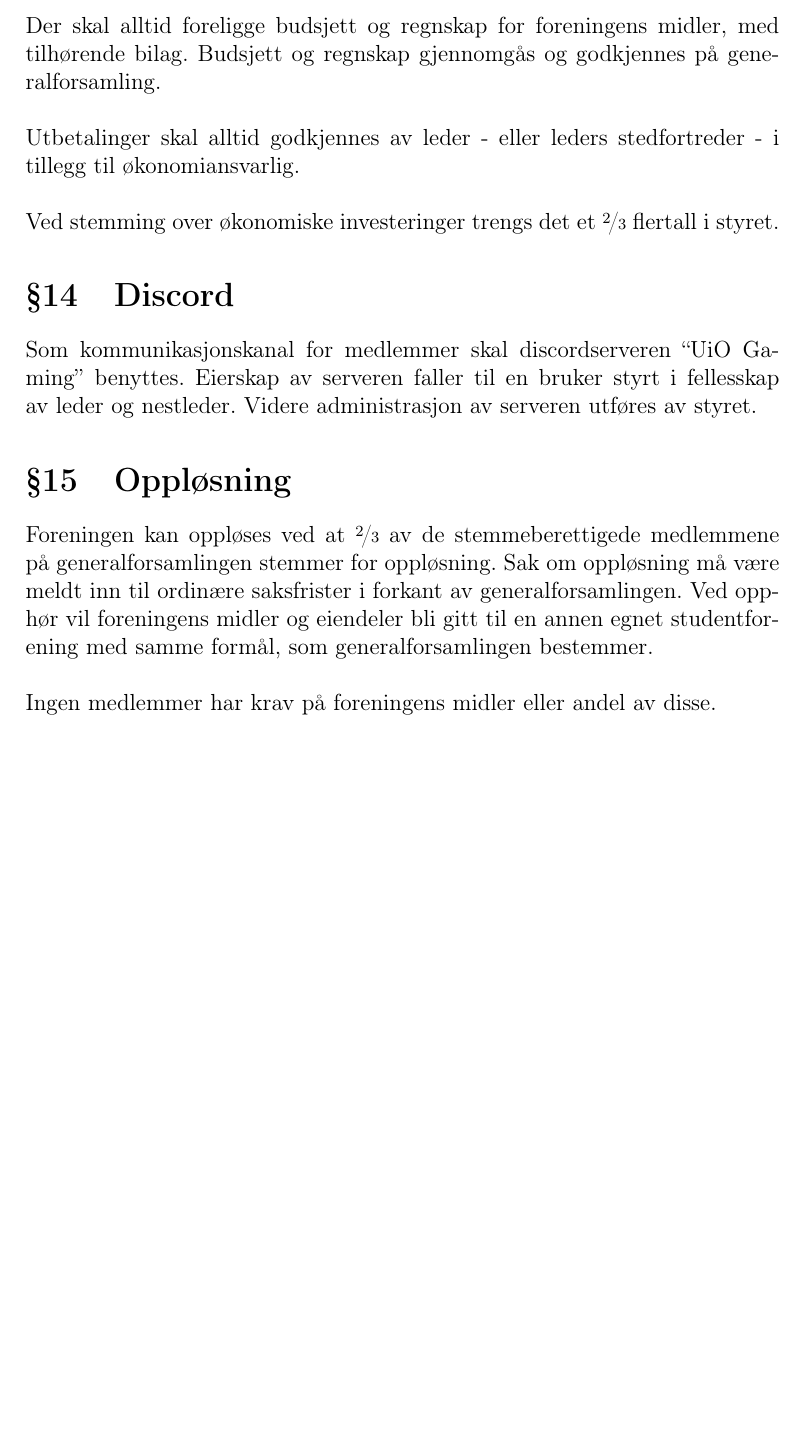
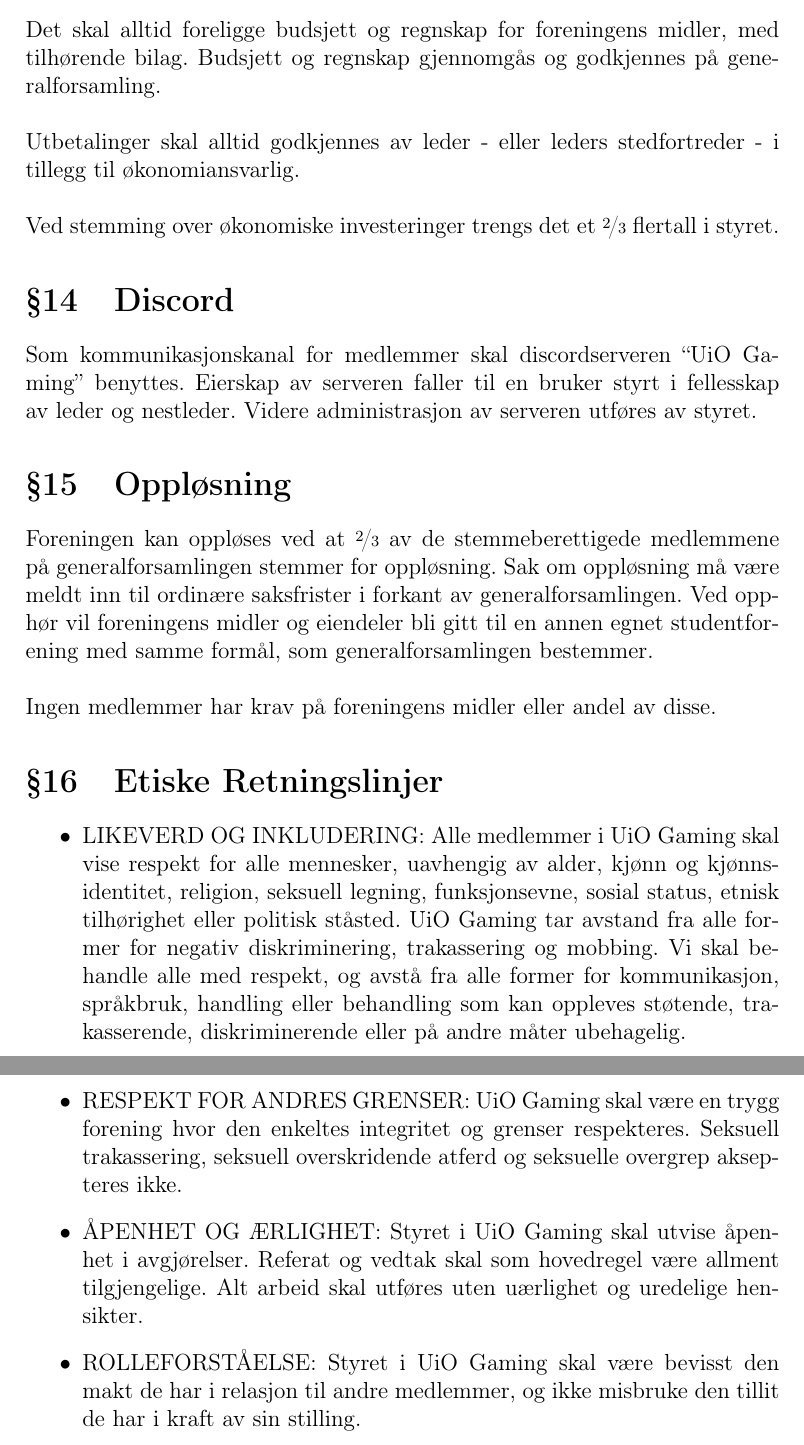
Before and after one commit to LBlend/uiogaming-dokumenter, a LaTeX document (styrende dokumenter/vedtekter/nå/latex/main.tex, which reads styrende dokumenter/vedtekter/nå/latex/front_page.tex): part of page 6 of 6 before the commit and two parts of pages 6 and 7 of 7 after it, the two joined at a grey line, cut so that both start at the same text, the shorter picture padded with empty space. Compiled offline with pdfLaTeX.

Commit message:
new rules of association february 2023

```diff
--- a/styrende dokumenter/vedtekter/nå/latex/front_page.tex
+++ b/styrende dokumenter/vedtekter/nå/latex/front_page.tex
@@ -11,6 +11,6 @@
 
     \LARGE
     Sist revidert:\\
-    21.09.2022
+    24.02.2023
 \end{center}
 \end{titlepage}
--- a/styrende dokumenter/vedtekter/nå/latex/main.tex
+++ b/styrende dokumenter/vedtekter/nå/latex/main.tex
@@ -187,7 +193,7 @@
 Foreningens midler skal kun brukes i henhold til foreningens formål.
 \\
 \\
-Der skal alltid foreligge budsjett og regnskap for foreningens midler, med tilhørende bilag.
+Det skal alltid foreligge budsjett og regnskap for foreningens midler, med tilhørende bilag.
 Budsjett og regnskap gjennomgås og godkjennes på generalforsamling.
 \\
 \\
@@ -218,6 +224,28 @@
 \\
 Ingen medlemmer har krav på foreningens midler eller andel av disse.
 
+\section{Etiske Retningslinjer}
 
+\begin{itemize}
+    \item LIKEVERD OG INKLUDERING:
+        Alle medlemmer i UiO Gaming skal vise respekt for alle mennesker,
+        uavhengig av alder, kjønn og kjønnsidentitet, religion, seksuell legning, funksjonsevne, sosial
+        status, etnisk tilhørighet eller politisk ståsted. UiO Gaming tar avstand fra alle former for
+        negativ diskriminering, trakassering og mobbing. Vi skal behandle alle med respekt, og avstå
+        fra alle former for kommunikasjon, språkbruk, handling eller behandling som kan oppleves
+        støtende, trakasserende, diskriminerende eller på andre måter ubehagelig.
+
+    \item RESPEKT FOR ANDRES GRENSER:
+        UiO Gaming skal være en trygg forening hvor den enkeltes integritet og grenser respekteres.
+        Seksuell trakassering, seksuell overskridende atferd og seksuelle overgrep aksepteres ikke.
+
+    \item ÅPENHET OG ÆRLIGHET:
+    Styret i UiO Gaming skal utvise åpenhet i avgjørelser. Referat og vedtak skal som
+    hovedregel være allment tilgjengelige. Alt arbeid skal utføres uten uærlighet og uredelige hensikter.
+
+    \item ROLLEFORSTÅELSE:
+    Styret i UiO Gaming skal være bevisst den makt de har i relasjon til andre medlemmer,
+    og ikke misbruke den tillit de har i kraft av sin stilling.
+    \end{itemize}
 
 \end{document}
```
Also changed, not shown: styrende dokumenter/vedtekter/nå/Vedtekter UiO Gaming (21.09.2022 - ).pdf (deleted), styrende dokumenter/vedtekter/nå/Vedtekter UiO Gaming (24.02.2023 - ).pdf (added), styrende dokumenter/vedtekter/utgåtte/5 - Vedtekter UiO Gaming (21.09.2022 - 24.02.2023).pdf (added), styrende dokumenter/vedtekter/nå/latex/main.tex (18 more changed lines).
